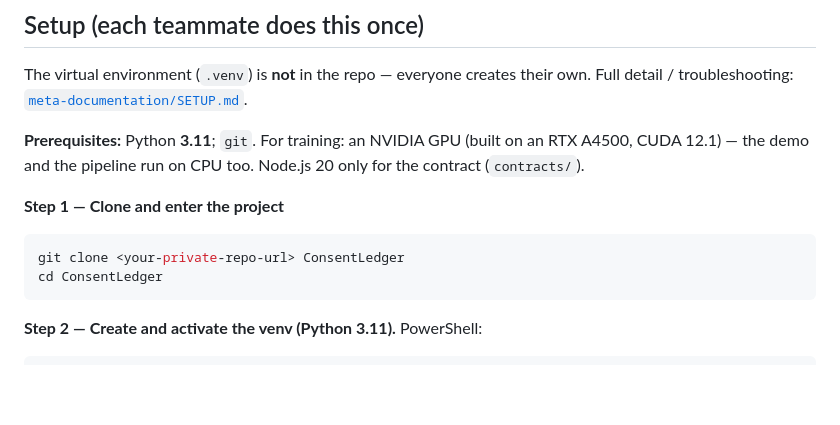
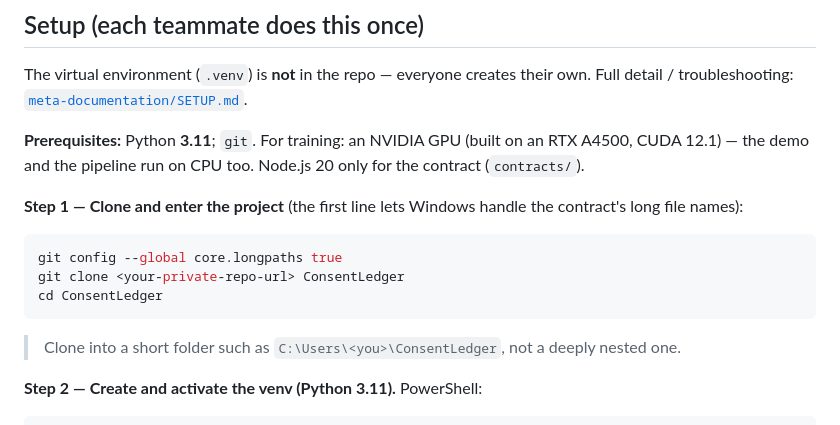
Before and after one commit to Karthikrishna05/ConsentLedger, a Markdown page: README.md, the part around the change. Drawn GitHub-style; blank space fills up the shorter version.

Commit message:
enabling long paths

````diff
--- a/README.md
+++ b/README.md
@@ -54,11 +54,13 @@ Full detail / troubleshooting: [`meta-documentation/SETUP.md`](meta-documentatio
 **Prerequisites:** Python **3.11**; `git`. For training: an NVIDIA GPU (built on an RTX A4500, CUDA 12.1) — the
 demo and the pipeline run on CPU too. Node.js 20 only for the contract (`contracts/`).
 
-**Step 1 — Clone and enter the project**
+**Step 1 — Clone and enter the project** (the first line lets Windows handle the contract's long file names):
 ```bash
+git config --global core.longpaths true
 git clone <your-private-repo-url> ConsentLedger
 cd ConsentLedger
 ```
+> Clone into a short folder such as `C:\Users\<you>\ConsentLedger`, not a deeply nested one.
 
 **Step 2 — Create and activate the venv (Python 3.11).** PowerShell:
 ```powershell
````
